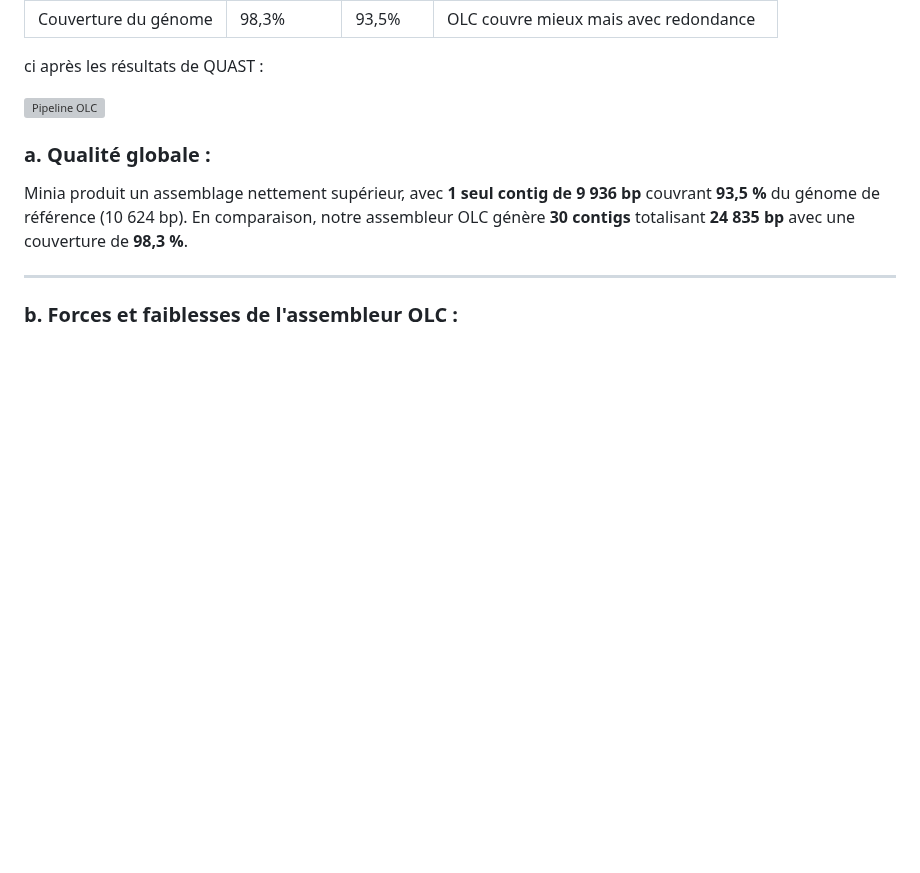
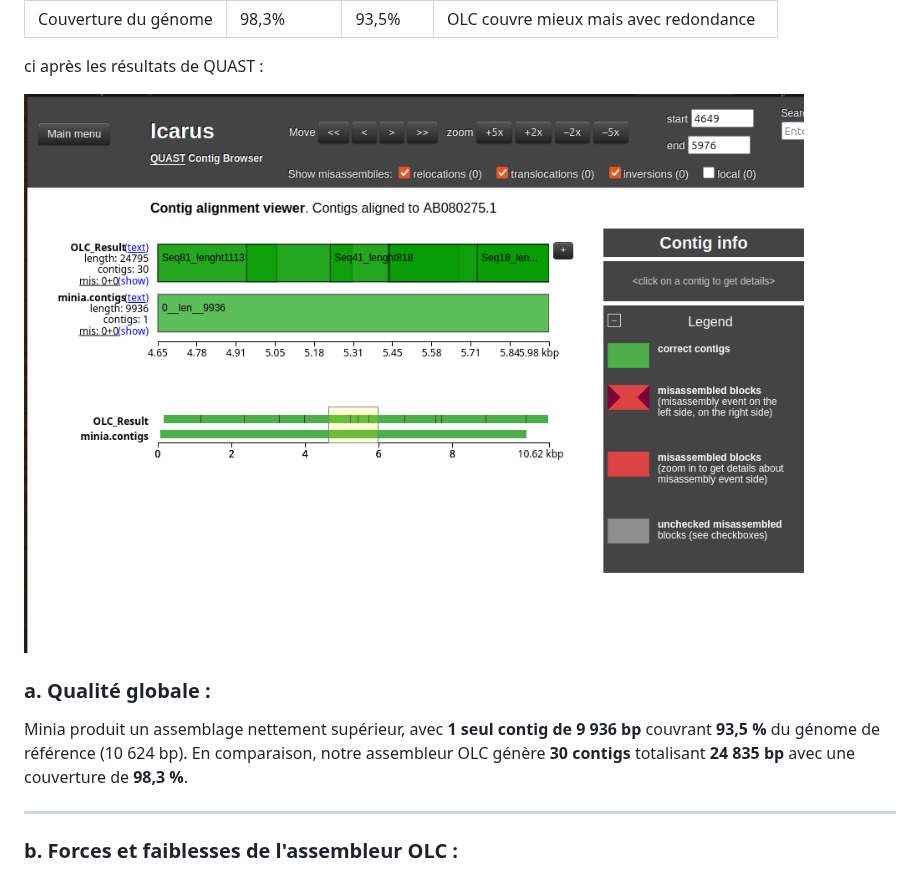
Before and after one commit to Hermine-K/Assembleur-, a Markdown page: README.md, the part around the change. Rendered like a GitHub page; blank space fills up the shorter version; grey boxes are pictures that could not be loaded.

```diff
--- a/README.md
+++ b/README.md
@@ -342,7 +342,7 @@ Le programme a été testé sur les séquences du génome mitochondrial du varan
 
 ci après les résultats de QUAST :
 
-![Pipeline OLC](images/quast.png)
+![Pipeline OLC](images/icarus.png)
 
 ### a. Qualité globale :
 
```
